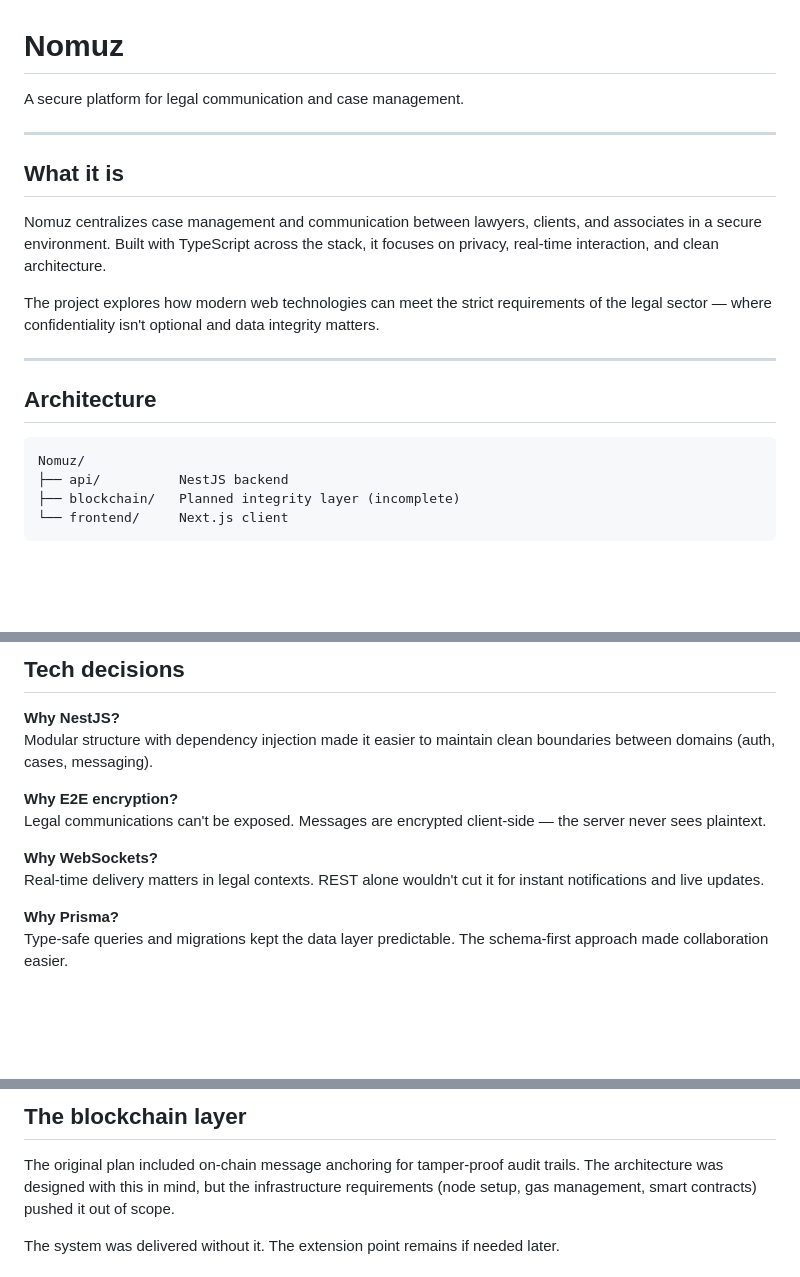
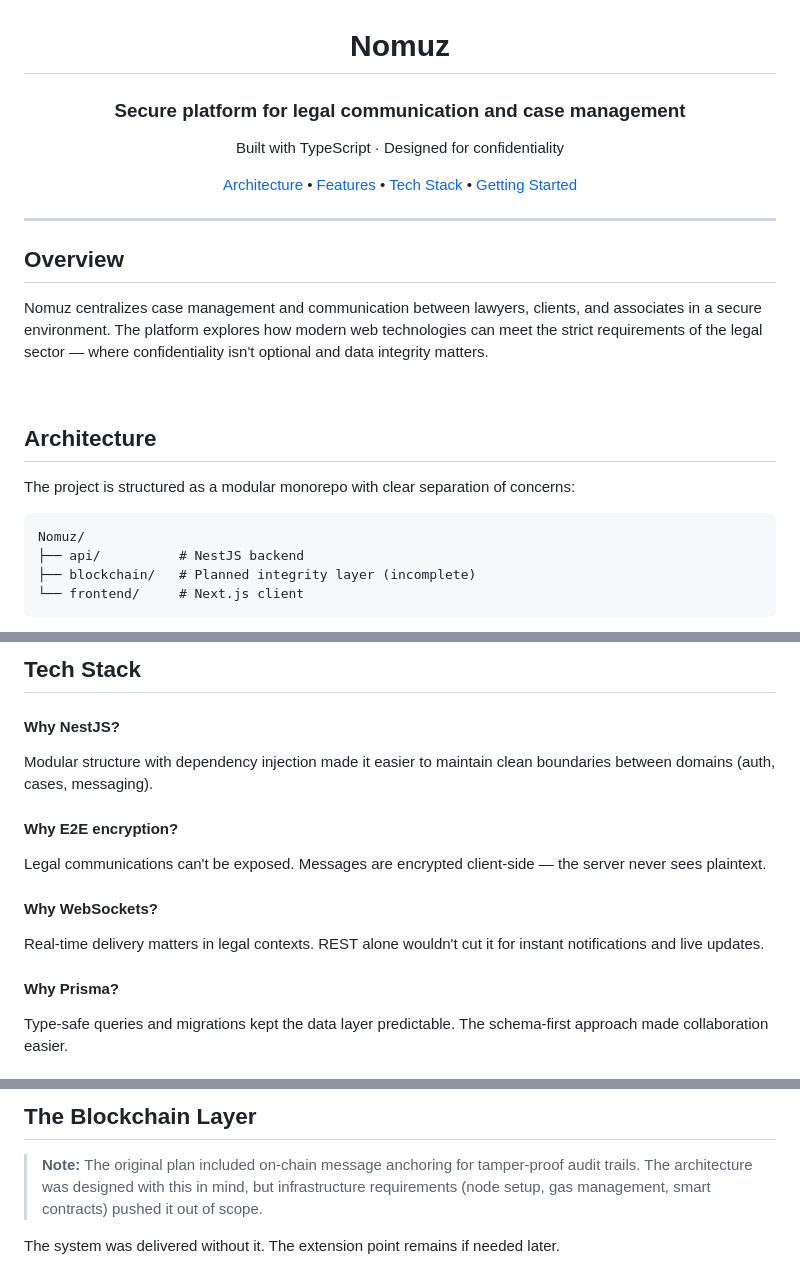
Before and after one commit to vbzt/Nomuz, a Markdown page: README.MD, 3 parts joined by grey strips. Drawn GitHub-style; blank space fills up the shorter version.

````diff
--- a/README.MD
+++ b/README.MD
@@ -1,23 +3,29 @@
 # Nomuz
 
-A secure platform for legal communication and case management.
+### Secure platform for legal communication and case management
+
+Built with TypeScript · Designed for confidentiality
+
+[Architecture](#architecture) • [Features](#features) • [Tech Stack](#tech-stack) • [Getting Started](#getting-started)
+
+</div>
 
 ---
 
-## What it is
+## Overview
 
-Nomuz centralizes case management and communication between lawyers, clients, and associates in a secure environment. Built with TypeScript across the stack, it focuses on privacy, real-time interaction, and clean architecture.
+Nomuz centralizes case management and communication between lawyers, clients, and associates in a secure environment. The platform explores how modern web technologies can meet the strict requirements of the legal sector — where confidentiality isn't optional and data integrity matters.
 
-The project explores how modern web technologies can meet the strict requirements of the legal sector — where confidentiality isn't optional and data integrity matters.
-
----
+<br/>
 
 ## Architecture
 
+The project is structured as a modular monorepo with clear separation of concerns:
+
 ```
 Nomuz/
-├── api/          NestJS backend
-├── blockchain/   Planned integrity layer (incomplete)
-└── frontend/     Next.js client
+├── api/          # NestJS backend
+├── blockchain/   # Planned integrity layer (incomplete)
+└── frontend/     # Next.js client
 ```
 
@@ -44,15 +77,15 @@ End-to-end encrypted messaging · Role-based access control
 
-## Tech decisions
+## Tech Stack
 
-**Why NestJS?**
+#### Why NestJS?
 Modular structure with dependency injection made it easier to maintain clean boundaries between domains (auth, cases, messaging).
 
-**Why E2E encryption?**
+#### Why E2E encryption?
 Legal communications can't be exposed. Messages are encrypted client-side — the server never sees plaintext.
 
-**Why WebSockets?**
+#### Why WebSockets?
 Real-time delivery matters in legal contexts. REST alone wouldn't cut it for instant notifications and live updates.
 
-**Why Prisma?**
+#### Why Prisma?
 Type-safe queries and migrations kept the data layer predictable. The schema-first approach made collaboration easier.
 
@@ -60,7 +93,7 @@ Type-safe queries and migrations kept the data layer predictable. The schema-fir
 
-## The blockchain layer
+## The Blockchain Layer
 
-The original plan included on-chain message anchoring for tamper-proof audit trails. The architecture was designed with this in mind, but the infrastructure requirements (node setup, gas management, smart contracts) pushed it out of scope.
+> **Note:** The original plan included on-chain message anchoring for tamper-proof audit trails. The architecture was designed with this in mind, but infrastructure requirements (node setup, gas management, smart contracts) pushed it out of scope.
 
 The system was delivered without it. The extension point remains if needed later.
 
````
Also changed, not shown: other parts of README.MD (+94 -39 lines).
